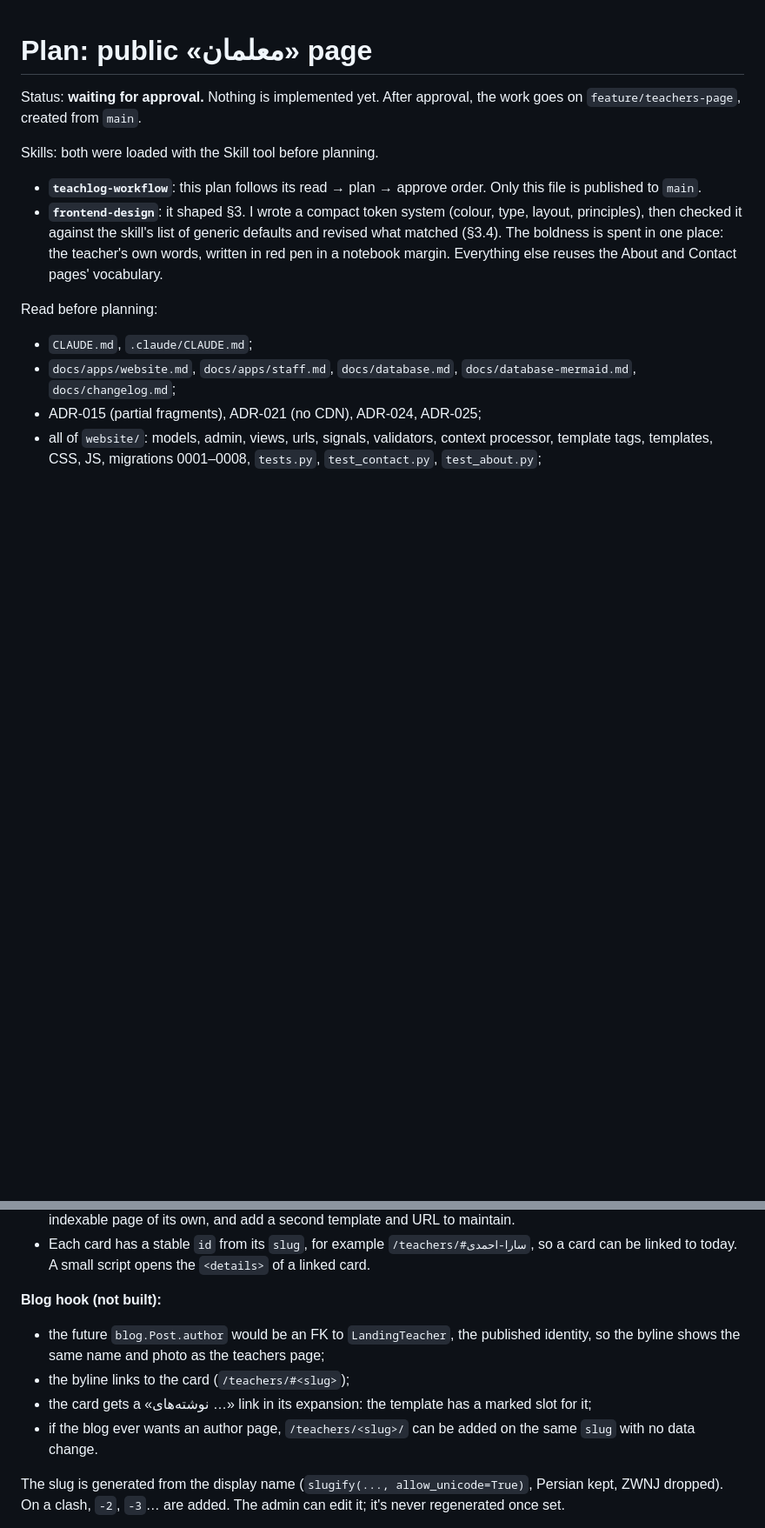
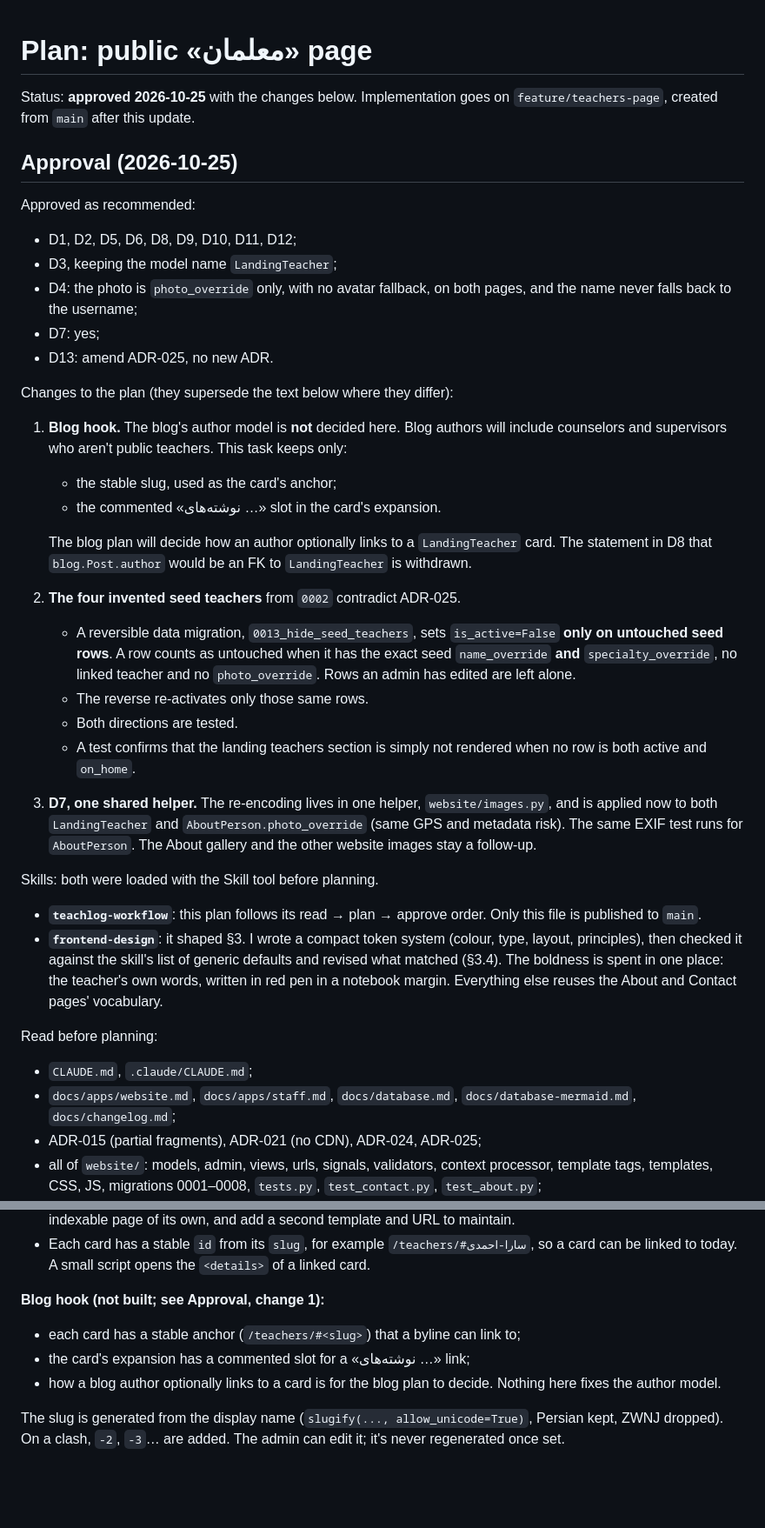
Before and after one commit to mehdiph/school_management_system, a Markdown page: docs/plans/2026-10-teachers-page-plan.md, 2 parts joined by grey strips. Shown at 87% size. Drawn GitHub-style; blank space fills up the shorter version.

Commit message:
Update plan for the teachers page
Co-Authored-By: Claude Opus 5.5 <noreply@anthropic.com>

```diff
--- a/docs/plans/2026-10-teachers-page-plan.md
+++ b/docs/plans/2026-10-teachers-page-plan.md
@@ -1,7 +1,44 @@
 # Plan: public «معلمان» page
 
-Status: **waiting for approval.** Nothing is implemented yet. After approval,
-the work goes on `feature/teachers-page`, created from `main`.
+Status: **approved 2026-10-25** with the changes below. Implementation goes on
+`feature/teachers-page`, created from `main` after this update.
+
+## Approval (2026-10-25)
+
+Approved as recommended:
+- D1, D2, D5, D6, D8, D9, D10, D11, D12;
+- D3, keeping the model name `LandingTeacher`;
+- D4: the photo is `photo_override` only, with no avatar fallback, on both
+  pages, and the name never falls back to the username;
+- D7: yes;
+- D13: amend ADR-025, no new ADR.
+
+Changes to the plan (they supersede the text below where they differ):
+
+1. **Blog hook.** The blog's author model is **not** decided here. Blog
+   authors will include counselors and supervisors who aren't public
+   teachers. This task keeps only:
+   - the stable slug, used as the card's anchor;
+   - the commented «نوشته‌های …» slot in the card's expansion.
+
+   The blog plan will decide how an author optionally links to a
+   `LandingTeacher` card. The statement in D8 that `blog.Post.author` would
+   be an FK to `LandingTeacher` is withdrawn.
+2. **The four invented seed teachers** from `0002` contradict ADR-025.
+   - A reversible data migration, `0013_hide_seed_teachers`, sets
+     `is_active=False` **only on untouched seed rows**. A row counts as
+     untouched when it has the exact seed `name_override` **and**
+     `specialty_override`, no linked teacher and no `photo_override`. Rows an
+     admin has edited are left alone.
+   - The reverse re-activates only those same rows.
+   - Both directions are tested.
+   - A test confirms that the landing teachers section is simply not
+     rendered when no row is both active and `on_home`.
+3. **D7, one shared helper.** The re-encoding lives in one helper,
+   `website/images.py`, and is applied now to both `LandingTeacher` and
+   `AboutPerson.photo_override` (same GPS and metadata risk). The same EXIF
+   test runs for `AboutPerson`. The About gallery and the other website
+   images stay a follow-up.
 
 Skills: both were loaded with the Skill tool before planning.
 - **`teachlog-workflow`**: this plan follows its read → plan → approve order.
@@ -237,15 +274,12 @@ no detail pages now.**
   `/teachers/#سارا-احمدی`, so a card can be linked to today. A small script
   opens the `<details>` of a linked card.
 
-**Blog hook (not built):**
-- the future `blog.Post.author` would be an FK to `LandingTeacher`, the
-  published identity, so the byline shows the same name and photo as the
-  teachers page;
-- the byline links to the card (`/teachers/#<slug>`);
-- the card gets a «نوشته‌های …» link in its expansion: the template has a
-  marked slot for it;
-- if the blog ever wants an author page, `/teachers/<slug>/` can be added on
-  the same `slug` with no data change.
+**Blog hook (not built; see Approval, change 1):**
+- each card has a stable anchor (`/teachers/#<slug>`) that a byline can link
+  to;
+- the card's expansion has a commented slot for a «نوشته‌های …» link;
+- how a blog author optionally links to a card is for the blog plan to
+  decide. Nothing here fixes the author model.
 
 The slug is generated from the display name (`slugify(..., allow_unicode=True)`,
 Persian kept, ZWNJ dropped). On a clash, `-2`, `-3`… are added. The admin
```
